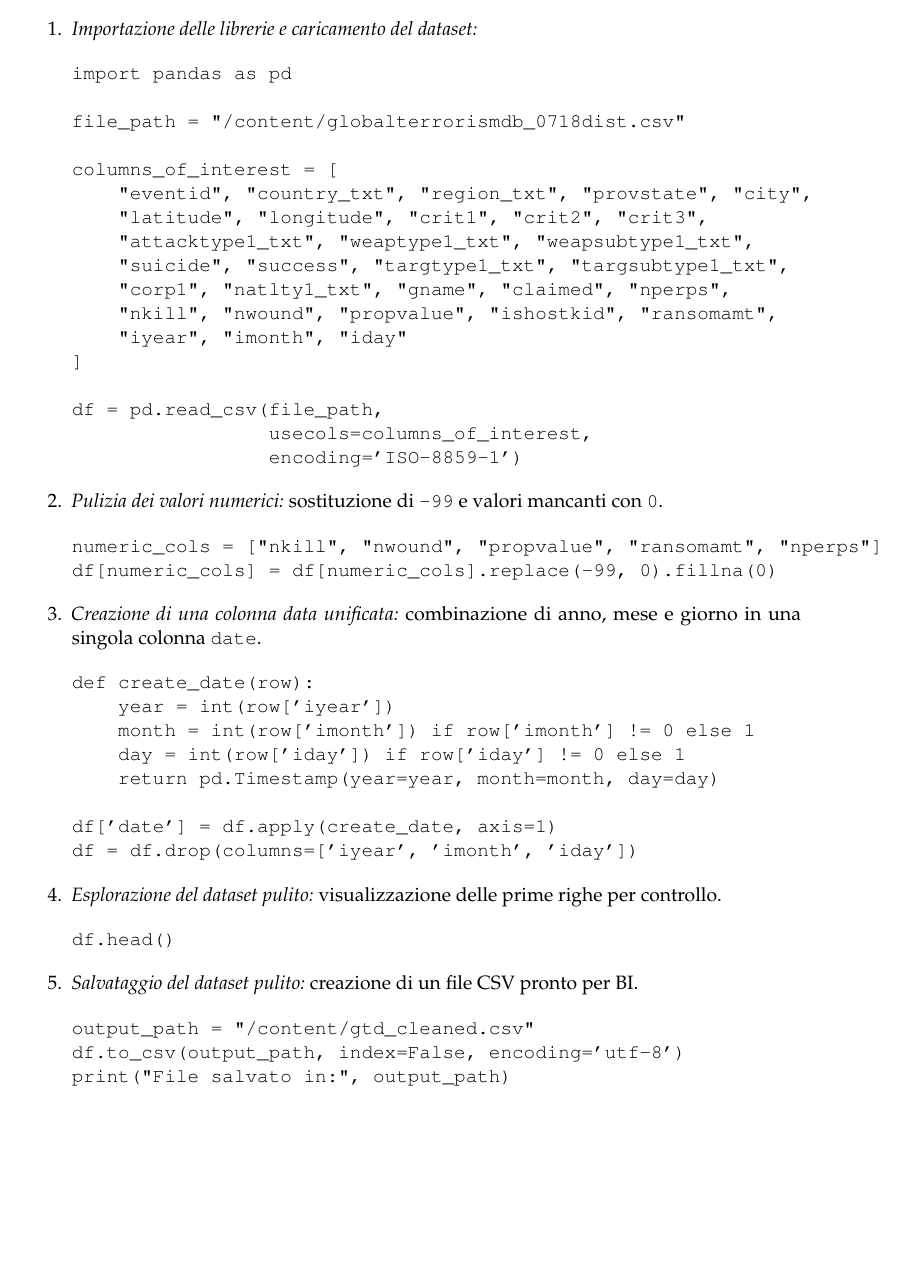
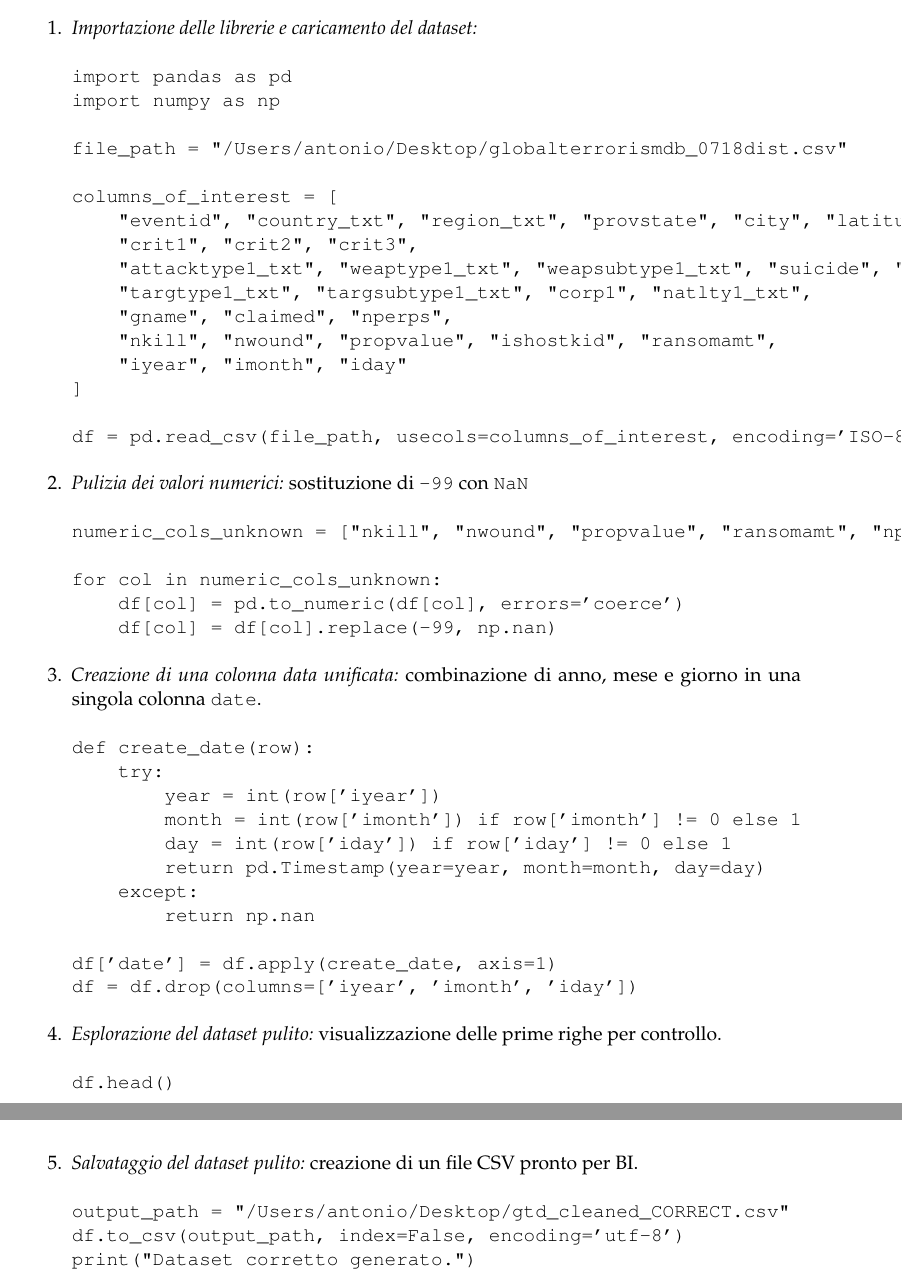
Before and after one commit to antoniodam03/ProgettoProjectManagementeBusinessIntelligence, a LaTeX book (Progetto/main.tex, which reads Progetto/introduction/introduction.tex): part of page 9 of 24 before the commit and two parts of pages 9 and 10 of 25 after it, the two joined at a grey line, cut so that both start at the same text, the shorter picture padded with empty space. Compiled offline with pdfLaTeX.

Commit message:
Modifica codice corretto

```diff
--- a/Progetto/introduction/introduction.tex
+++ b/Progetto/introduction/introduction.tex
@@ -165,37 +165,42 @@ Per preparare il dataset del \textit{Global Terrorism Database} per l'importazio
     \item \textit{Importazione delle librerie e caricamento del dataset:}
 \begin{verbatim}
 import pandas as pd
+import numpy as np
 
-file_path = "/content/globalterrorismdb_0718dist.csv"
+file_path = "/Users/antonio/Desktop/globalterrorismdb_0718dist.csv"
 
 columns_of_interest = [
-    "eventid", "country_txt", "region_txt", "provstate", "city",
-    "latitude", "longitude", "crit1", "crit2", "crit3",
-    "attacktype1_txt", "weaptype1_txt", "weapsubtype1_txt",
-    "suicide", "success", "targtype1_txt", "targsubtype1_txt",
-    "corp1", "natlty1_txt", "gname", "claimed", "nperps",
+    "eventid", "country_txt", "region_txt", "provstate", "city", "latitude", "longitude",
+    "crit1", "crit2", "crit3",
+    "attacktype1_txt", "weaptype1_txt", "weapsubtype1_txt", "suicide", "success",
+    "targtype1_txt", "targsubtype1_txt", "corp1", "natlty1_txt",
+    "gname", "claimed", "nperps",
     "nkill", "nwound", "propvalue", "ishostkid", "ransomamt",
     "iyear", "imonth", "iday"
 ]
 
-df = pd.read_csv(file_path,
-                 usecols=columns_of_interest,
-                 encoding='ISO-8859-1')
+df = pd.read_csv(file_path, usecols=columns_of_interest, encoding='ISO-8859-1', engine='python')
 \end{verbatim}
 
-    \item \textit{Pulizia dei valori numerici:} sostituzione di \texttt{-99} e valori mancanti con \texttt{0}.
+    \item \textit{Pulizia dei valori numerici:} sostituzione di \texttt{-99} con \texttt{NaN}
 \begin{verbatim}
-numeric_cols = ["nkill", "nwound", "propvalue", "ransomamt", "nperps"]
-df[numeric_cols] = df[numeric_cols].replace(-99, 0).fillna(0)
+numeric_cols_unknown = ["nkill", "nwound", "propvalue", "ransomamt", "nperps"]
+
+for col in numeric_cols_unknown:
+    df[col] = pd.to_numeric(df[col], errors='coerce')
+    df[col] = df[col].replace(-99, np.nan)
 \end{verbatim}
 
     \item \textit{Creazione di una colonna data unificata:} combinazione di anno, mese e giorno in una singola colonna \texttt{date}.
 \begin{verbatim}
 def create_date(row):
-    year = int(row['iyear'])
-    month = int(row['imonth']) if row['imonth'] != 0 else 1
-    day = int(row['iday']) if row['iday'] != 0 else 1
-    return pd.Timestamp(year=year, month=month, day=day)
+    try:
+        year = int(row['iyear'])
+        month = int(row['imonth']) if row['imonth'] != 0 else 1
+        day = int(row['iday']) if row['iday'] != 0 else 1
+        return pd.Timestamp(year=year, month=month, day=day)
+    except:
+        return np.nan
 
 df['date'] = df.apply(create_date, axis=1)
 df = df.drop(columns=['iyear', 'imonth', 'iday'])
@@ -208,9 +213,8 @@ df.head()
 
     \item \textit{Salvataggio del dataset pulito:} creazione di un file CSV pronto per BI.
 \begin{verbatim}
-output_path = "/content/gtd_cleaned.csv"
+output_path = "/Users/antonio/Desktop/gtd_cleaned_CORRECT.csv"
 df.to_csv(output_path, index=False, encoding='utf-8')
-print("File salvato in:", output_path)
+print("Dataset corretto generato.")
 \end{verbatim}
-
 \end{enumerate}
```
Also changed, not shown: 11 other files.
